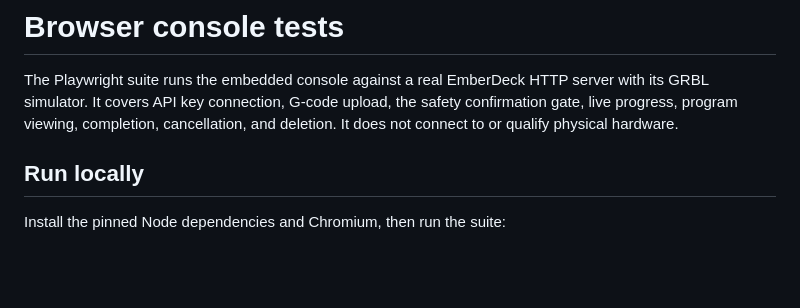
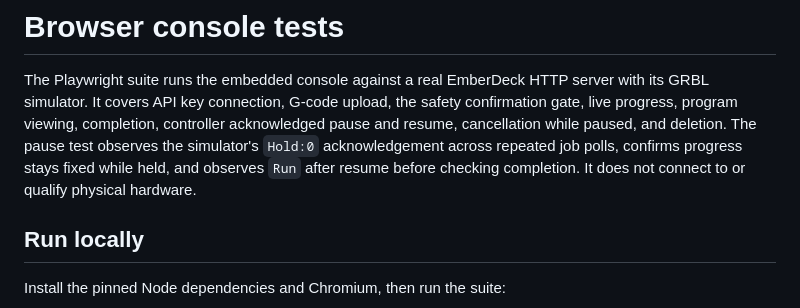
Before and after one commit to constructorfleet/emberdeck, a Markdown page: docs/browser-tests.md, the part around the change. GitHub-like rendering; blank space fills up the shorter version.

```diff
--- a/docs/browser-tests.md
+++ b/docs/browser-tests.md
@@ -3,7 +3,11 @@
 The Playwright suite runs the embedded console against a real EmberDeck HTTP
 server with its GRBL simulator. It covers API key connection, G-code upload,
 the safety confirmation gate, live progress, program viewing, completion,
-cancellation, and deletion. It does not connect to or qualify physical hardware.
+controller acknowledged pause and resume, cancellation while paused, and deletion.
+The pause test observes the simulator's `Hold:0` acknowledgement across repeated
+job polls, confirms progress stays fixed while held, and observes `Run` after
+resume before checking completion. It does not connect to or qualify physical
+hardware.
 
 ## Run locally
 
```
Also changed, not shown: README.md (+9 -1 lines), docs/operator-guide.md (added, +70 -0 lines), docs/assets/screenshots/operator-console-canceled.png (added), docs/assets/screenshots/operator-console-completed.png (added), docs/assets/screenshots/operator-console-library.png (added), docs/assets/screenshots/operator-console-mobile.png (added), docs/assets/screenshots/operator-console-paused.png (added), docs/assets/screenshots/operator-console-running-view.png (added), 8 other files.
